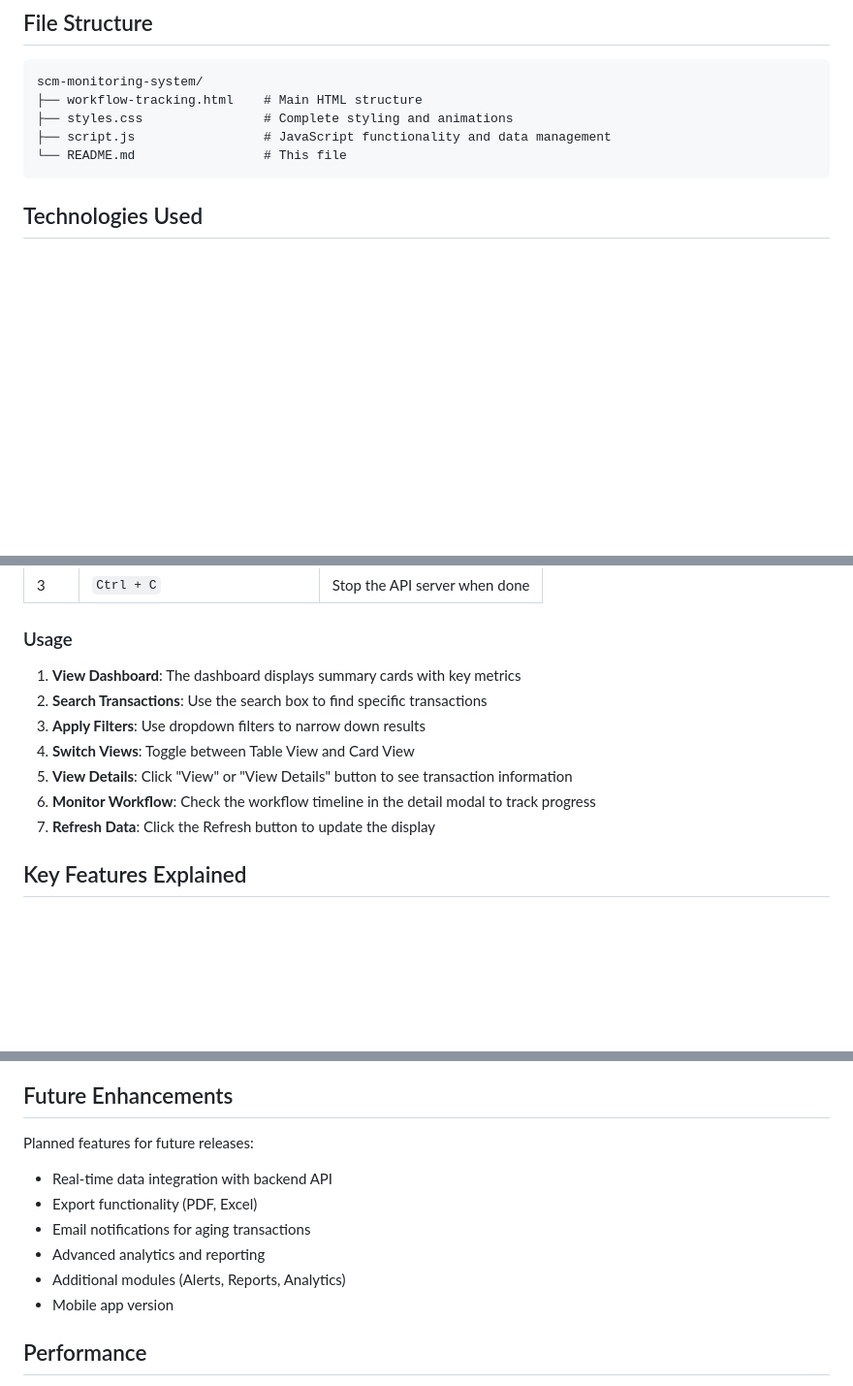
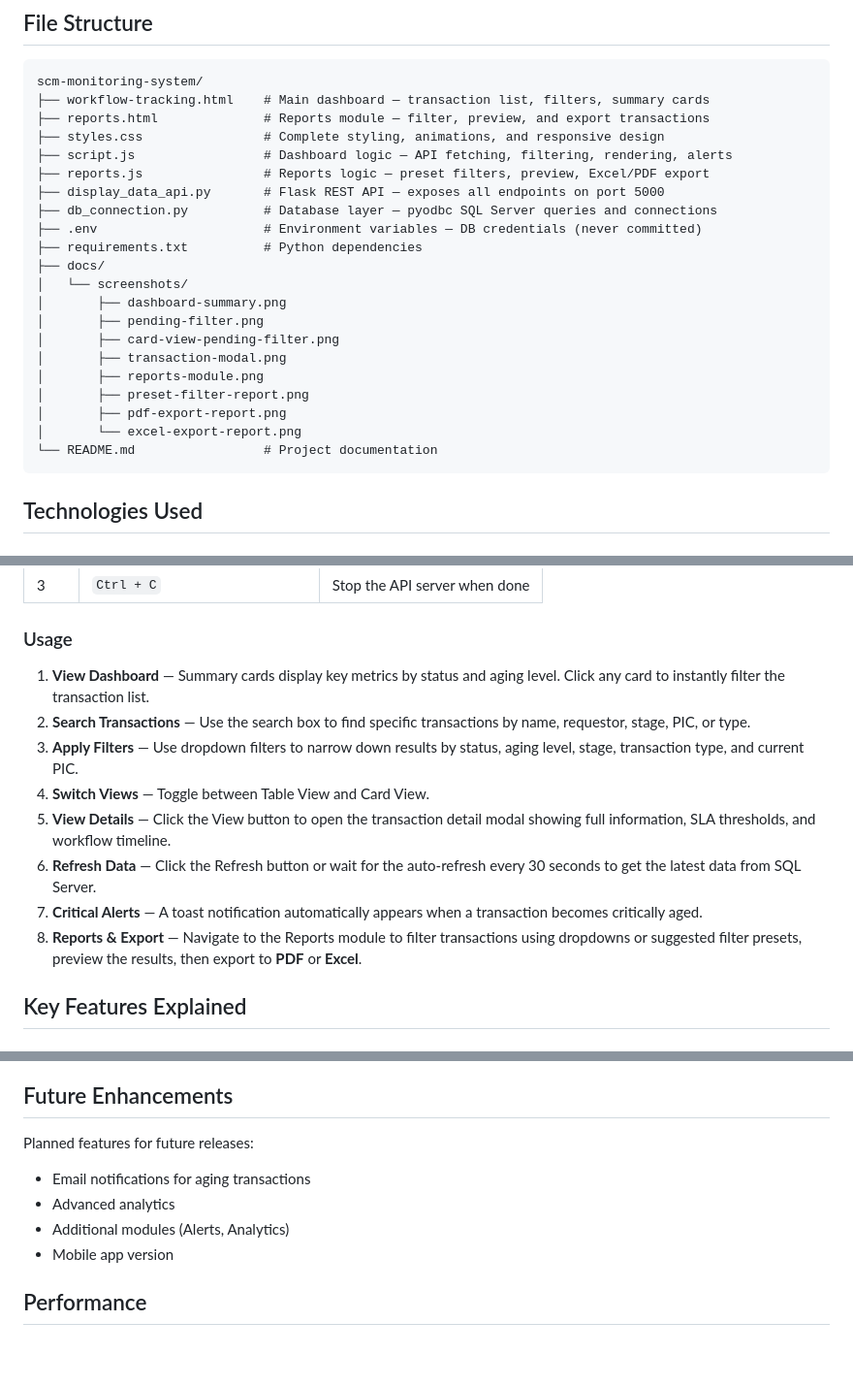
Before and after one commit to ElazarusNicoy/scm-monitoring-system, a Markdown page: README.md, 3 parts joined by grey strips. Shown at 97% size. Drawn GitHub-style; blank space fills up the shorter version.

Commit message:
DOCS: Update README with corrected screenshot paths and update usage instructions

````diff
--- a/README.md
+++ b/README.md
@@ -235,10 +182,26 @@ SLA Status (Aging Level)
 
 ```
 scm-monitoring-system/
-├── workflow-tracking.html    # Main HTML structure
-├── styles.css                # Complete styling and animations
-├── script.js                 # JavaScript functionality and data management
-└── README.md                 # This file
+├── workflow-tracking.html    # Main dashboard — transaction list, filters, summary cards
+├── reports.html              # Reports module — filter, preview, and export transactions
+├── styles.css                # Complete styling, animations, and responsive design
+├── script.js                 # Dashboard logic — API fetching, filtering, rendering, alerts
+├── reports.js                # Reports logic — preset filters, preview, Excel/PDF export
+├── display_data_api.py       # Flask REST API — exposes all endpoints on port 5000
+├── db_connection.py          # Database layer — pyodbc SQL Server queries and connections
+├── .env                      # Environment variables — DB credentials (never committed)
+├── requirements.txt          # Python dependencies
+├── docs/
+│   └── screenshots/
+│       ├── dashboard-summary.png
+│       ├── pending-filter.png
+│       ├── card-view-pending-filter.png
+│       ├── transaction-modal.png
+│       ├── reports-module.png
+│       ├── preset-filter-report.png
+│       ├── pdf-export-report.png
+│       └── excel-export-report.png
+└── README.md                 # Project documentation
 ```
 
 ## Technologies Used
@@ -311,13 +274,15 @@ Ctrl + C
 
 ### Usage
 
-1. **View Dashboard**: The dashboard displays summary cards with key metrics
-2. **Search Transactions**: Use the search box to find specific transactions
-3. **Apply Filters**: Use dropdown filters to narrow down results
-4. **Switch Views**: Toggle between Table View and Card View
-5. **View Details**: Click "View" or "View Details" button to see transaction information
-6. **Monitor Workflow**: Check the workflow timeline in the detail modal to track progress
-7. **Refresh Data**: Click the Refresh button to update the display
+1. **View Dashboard** — Summary cards display key metrics by status and aging level. Click any card to instantly filter the transaction list.
+2. **Search Transactions** — Use the search box to find specific transactions by name, requestor, stage, PIC, or type.
+3. **Apply Filters** — Use dropdown filters to narrow down results by status, aging level, stage, transaction type, and current PIC.
+4. **Switch Views** — Toggle between Table View and Card View.
+5. **View Details** — Click the View button to open the transaction detail modal showing full information, SLA thresholds, and workflow timeline.
+6. **Refresh Data** — Click the Refresh button or wait for the auto-refresh every 30 seconds to get the latest data from SQL Server.
+7. **Critical Alerts** — A toast notification automatically appears when a transaction becomes critically aged.
+8. **Reports & Export** — Navigate to the Reports module to filter transactions using dropdowns or suggested filter presets, preview the results, then export to **PDF** or **Excel**.
+
 
 ## Key Features Explained
 
@@ -346,11 +311,9 @@ Each transaction has a detailed workflow timeline showing:
 ## Future Enhancements
 
 Planned features for future releases:
-- Real-time data integration with backend API
-- Export functionality (PDF, Excel)
 - Email notifications for aging transactions
-- Advanced analytics and reporting
-- Additional modules (Alerts, Reports, Analytics)
+- Advanced analytics
+- Additional modules (Alerts, Analytics)
 - Mobile app version
 
 ## Performance
````
Also changed, not shown: other parts of README.md (+35 -88 lines).
